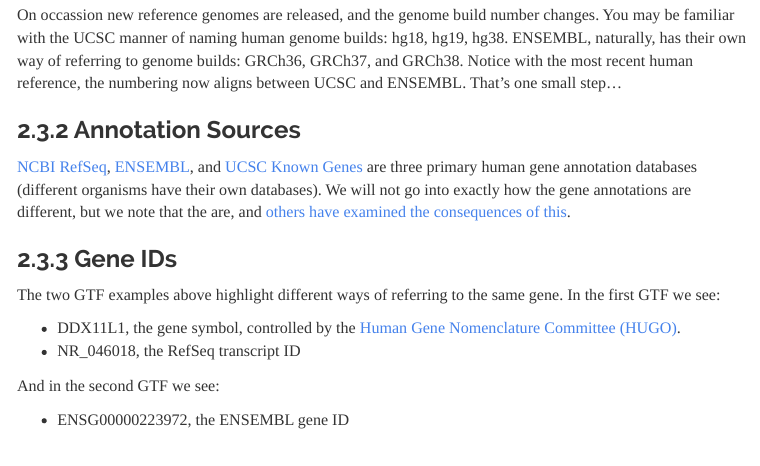
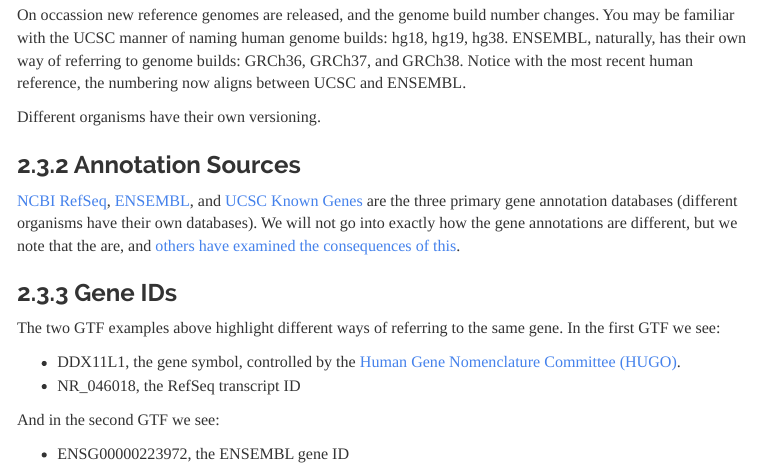
Before and after one commit to umich-brcf-bioinf/rnaseq_demystified_workshop, an R Markdown document (Module4a_Reference_Genomes.Rmd): the page in a window 1100 px wide, from 2630 px down. The pictures show the output file site/Module4a_Reference_Genomes.html that the author committed with the source, opened offline; menus at the side of the page are left out.

Commit message:
Tweaks to 4a

```diff
--- a/Module4a_Reference_Genomes.Rmd
+++ b/Module4a_Reference_Genomes.Rmd
@@ -112,11 +112,13 @@
 
 ### Genome Builds
 
-On occassion new reference genomes are released, and the genome build number changes. You may be familiar with the UCSC manner of naming human genome builds: hg18, hg19, hg38. ENSEMBL, naturally, has their own way of referring to genome builds: GRCh36, GRCh37, and GRCh38. Notice with the most recent human reference, the numbering now aligns between UCSC and ENSEMBL. That's one small step...
+On occassion new reference genomes are released, and the genome build number changes. You may be familiar with the UCSC manner of naming human genome builds: hg18, hg19, hg38. ENSEMBL, naturally, has their own way of referring to genome builds: GRCh36, GRCh37, and GRCh38. Notice with the most recent human reference, the numbering now aligns between UCSC and ENSEMBL.
+
+Different organisms have their own versioning.
 
 ### Annotation Sources
 
-[NCBI RefSeq](https://www.ncbi.nlm.nih.gov/refseq/rsg/), [ENSEMBL](https://www.ensembl.org/info/genome/genebuild/index.html), and [UCSC Known Genes](https://academic.oup.com/bioinformatics/article/22/9/1036/200093) are three primary human gene annotation databases (different organisms have their own databases). We will not go into exactly how the gene annotations are different, but we note that the are, and [others have examined the consequences of this](https://bmcgenomics.biomedcentral.com/articles/10.1186/s12864-015-1308-8).
+[NCBI RefSeq](https://www.ncbi.nlm.nih.gov/refseq/rsg/), [ENSEMBL](https://www.ensembl.org/info/genome/genebuild/index.html), and [UCSC Known Genes](https://academic.oup.com/bioinformatics/article/22/9/1036/200093) are the three primary gene annotation databases (different organisms have their own databases). We will not go into exactly how the gene annotations are different, but we note that the are, and [others have examined the consequences of this](https://bmcgenomics.biomedcentral.com/articles/10.1186/s12864-015-1308-8).
 
 ### Gene IDs
 
```
Also changed, not shown: Module4a_Reference_Genomes_Slides.Rmd (+2 -1 lines), site/Module4a_Reference_Genomes.html, site/Module4a_Reference_Genomes_Slides.html.
